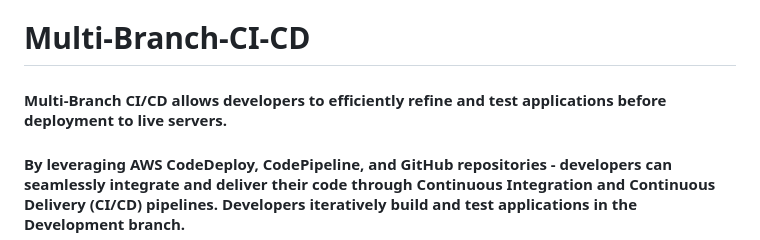
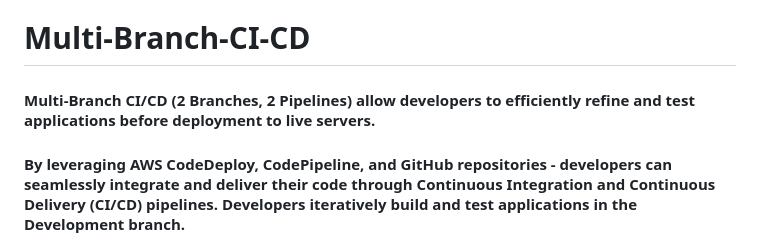
Before and after one commit to ericincloud/2-Branch-CI-CD, a Markdown page: README.md, the part around the change. Drawn GitHub-style.

```diff
--- a/README.md
+++ b/README.md
@@ -1,5 +1,5 @@
 # Multi-Branch-CI-CD
-#### Multi-Branch CI/CD allows developers to efficiently refine and test applications before deployment to live servers.
+#### Multi-Branch CI/CD (2 Branches, 2 Pipelines) allow developers to efficiently refine and test applications before deployment to live servers.
 
 #### By leveraging AWS CodeDeploy, CodePipeline, and GitHub repositories - developers can seamlessly integrate and deliver their code through Continuous Integration and Continuous Delivery (CI/CD) pipelines. Developers iteratively build and test applications in the Development branch.
 
```
